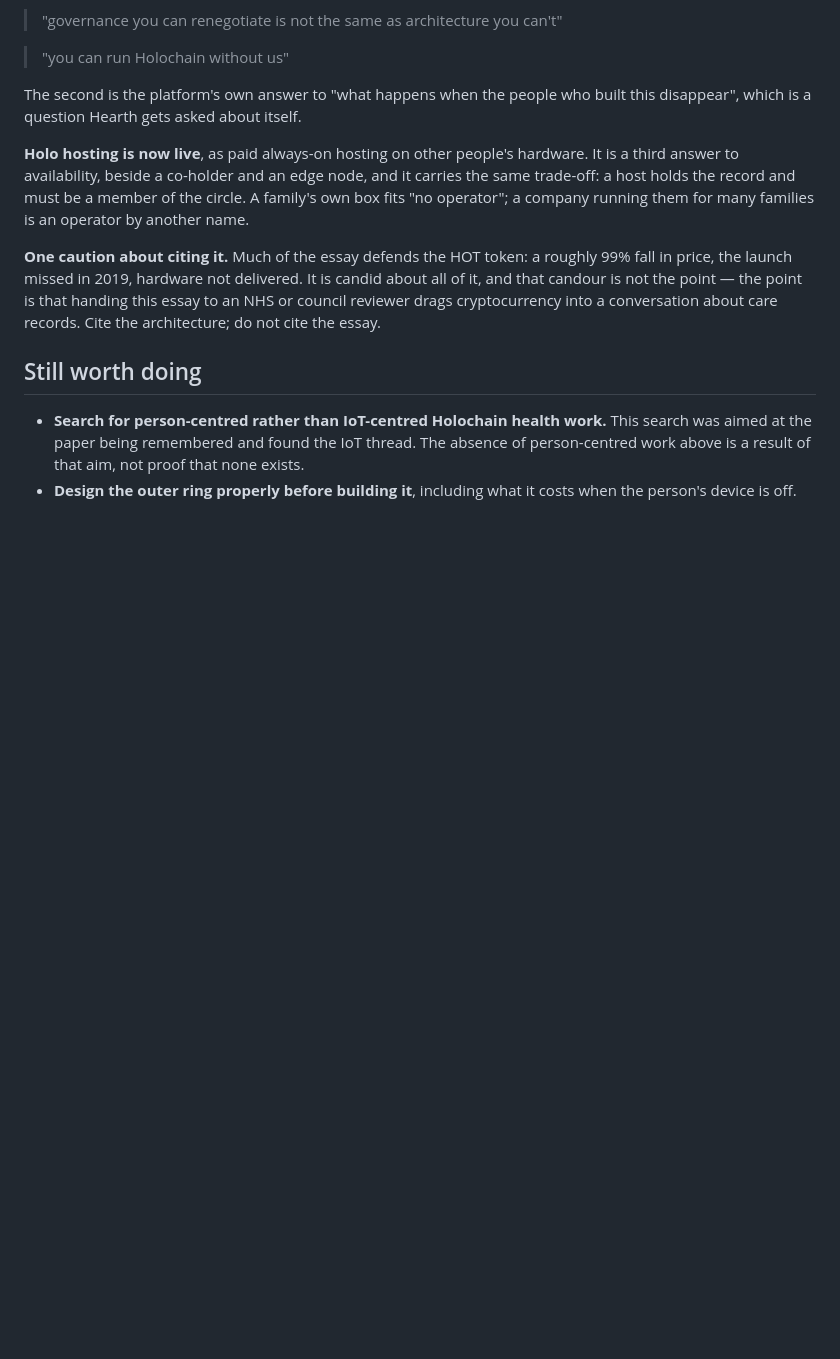
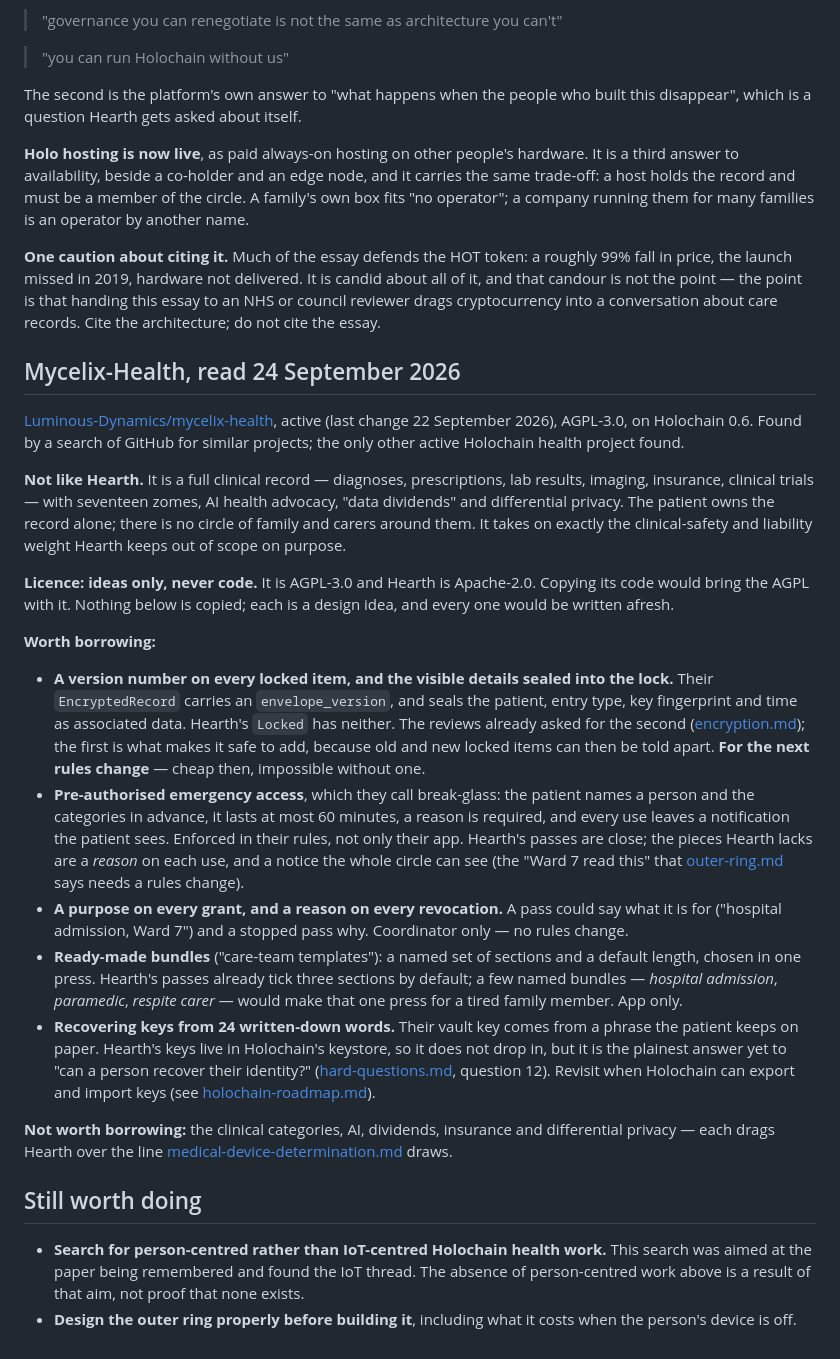
Before and after one commit to topeuph-ai/hearth, a Markdown page: docs/prior-art.md, the part around the change. Rendered like a GitHub page; blank space fills up the shorter version.

Commit message:
Mycelix-Health: what is worth borrowing, as ideas only
The only other active Holochain health project. Clinical and patient-alone,
so not like Hearth, and AGPL, so no code can come across. Five ideas can: a
version number and sealed context on every locked item (for the next rules
change), pre-authorised emergency access with a reason and a notice, a purpose
on every grant, ready-made bundles of sections, and recovery from written-down
words.

Co-Authored-By: Claude Opus 5.5 <noreply@anthropic.com>

```diff
--- a/docs/prior-art.md
+++ b/docs/prior-art.md
@@ -210,6 +210,59 @@ that handing this essay to an NHS or council reviewer drags cryptocurrency into
 a conversation about care records. Cite the architecture; do not cite the
 essay.
 
+## Mycelix-Health, read 24 September 2026
+
+[Luminous-Dynamics/mycelix-health](https://github.com/Luminous-Dynamics/mycelix-health),
+active (last change 22 September 2026), AGPL-3.0, on Holochain 0.6. Found by a
+search of GitHub for similar projects; the only other active Holochain health
+project found.
+
+**Not like Hearth.** It is a full clinical record — diagnoses, prescriptions,
+lab results, imaging, insurance, clinical trials — with seventeen zomes, AI
+health advocacy, "data dividends" and differential privacy. The patient owns
+the record alone; there is no circle of family and carers around them. It takes
+on exactly the clinical-safety and liability weight Hearth keeps out of scope
+on purpose.
+
+**Licence: ideas only, never code.** It is AGPL-3.0 and Hearth is Apache-2.0.
+Copying its code would bring the AGPL with it. Nothing below is copied; each is
+a design idea, and every one would be written afresh.
+
+**Worth borrowing:**
+
+- **A version number on every locked item, and the visible details sealed into
+  the lock.** Their `EncryptedRecord` carries an `envelope_version`, and seals
+  the patient, entry type, key fingerprint and time as associated data. Hearth's
+  `Locked` has neither. The reviews already asked for the second
+  ([encryption.md](encryption.md)); the first is what makes it safe to add,
+  because old and new locked items can then be told apart. **For the next
+  rules change** — cheap then, impossible without one.
+- **Pre-authorised emergency access**, which they call break-glass: the patient
+  names a person and the categories in advance, it lasts at most 60 minutes,
+  a reason is required, and every use leaves a notification the patient sees.
+  Enforced in their rules, not only their app. Hearth's passes are close; the
+  pieces Hearth lacks are a *reason* on each use, and a notice the whole circle
+  can see (the "Ward 7 read this" that [outer-ring.md](outer-ring.md) says
+  needs a rules change).
+- **A purpose on every grant, and a reason on every revocation.** A pass could
+  say what it is for ("hospital admission, Ward 7") and a stopped pass why.
+  Coordinator only — no rules change.
+- **Ready-made bundles** ("care-team templates"): a named set of sections and a
+  default length, chosen in one press. Hearth's passes already tick three
+  sections by default; a few named bundles — *hospital admission*, *paramedic*,
+  *respite carer* — would make that one press for a tired family member. App
+  only.
+- **Recovering keys from 24 written-down words.** Their vault key comes from a
+  phrase the patient keeps on paper. Hearth's keys live in Holochain's keystore,
+  so it does not drop in, but it is the plainest answer yet to "can a person
+  recover their identity?" ([hard-questions.md](hard-questions.md), question
+  12). Revisit when Holochain can export and import keys (see
+  [holochain-roadmap.md](holochain-roadmap.md)).
+
+**Not worth borrowing:** the clinical categories, AI, dividends, insurance and
+differential privacy — each drags Hearth over the line
+[medical-device-determination.md](medical-device-determination.md) draws.
+
 ## Still worth doing
 
 - **Search for person-centred rather than IoT-centred Holochain health work.**
```
